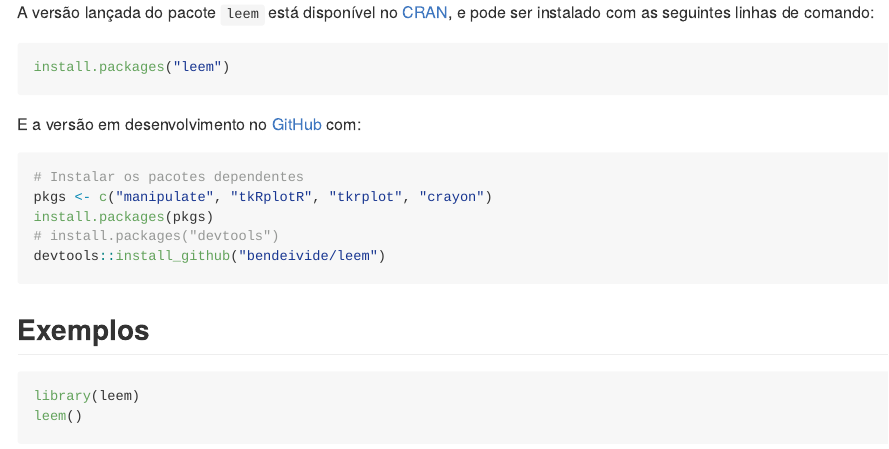
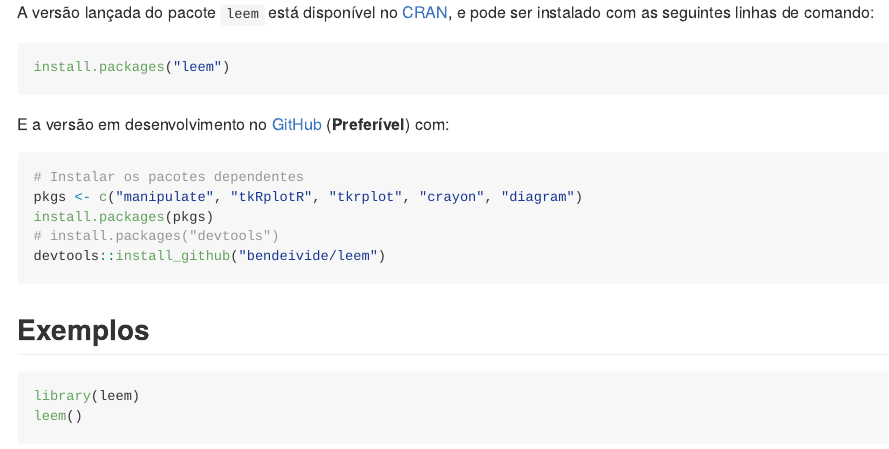
Before and after one commit to bendeivide/leem, an R Markdown document (README.Rmd): the page in a window 1100 px wide, from 320 px down. The pictures show the output file README.md that the author committed with the source, drawn offline in the style of GitHub.

Commit message:
Update readme.md

````diff
--- a/README.Rmd
+++ b/README.Rmd
@@ -27,11 +27,11 @@ A versão lançada do pacote `leem` está disponível no
 install.packages("leem")
 ```
 
-E a versão em desenvolvimento no [GitHub](https://github.com/) com:
+E a versão em desenvolvimento no [GitHub](https://github.com/) (**Preferível**) com:
 
 ``` r
 # Instalar os pacotes dependentes
-pkgs <- c("manipulate", "tkRplotR", "tkrplot", "crayon")
+pkgs <- c("manipulate", "tkRplotR", "tkrplot", "crayon", "diagram")
 install.packages(pkgs)
 # install.packages("devtools")
 devtools::install_github("bendeivide/leem")
````
Also changed, not shown: README.md.
